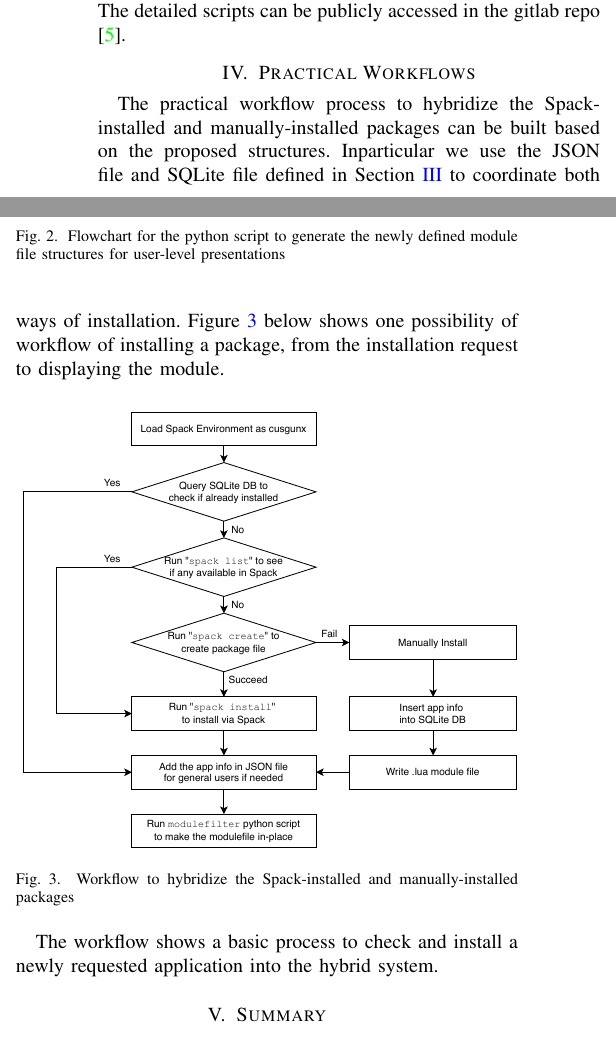
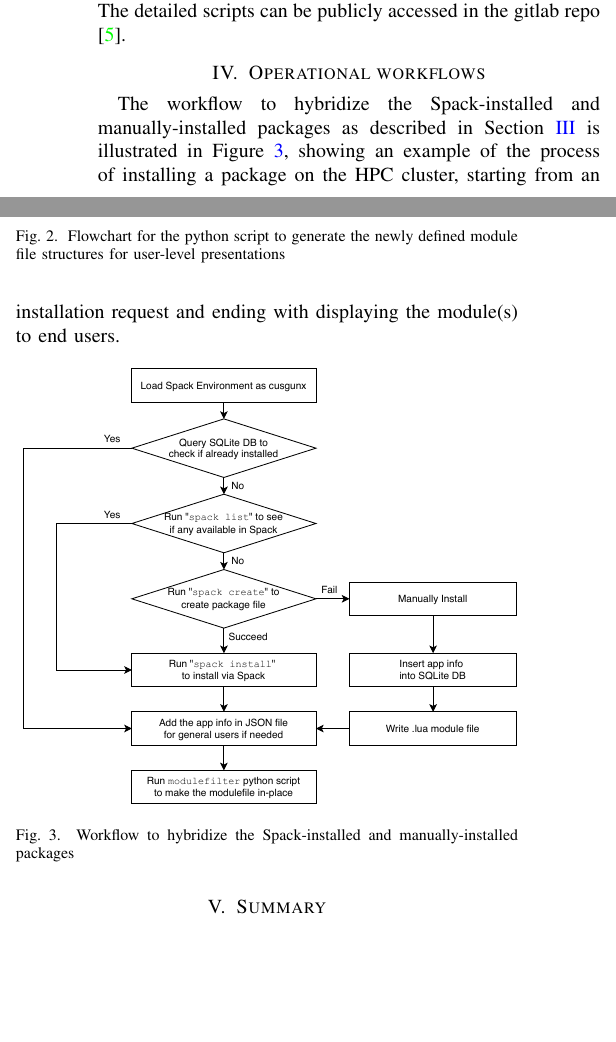
Before and after one commit to huqy/hybrid-spack-manual-software-management, a LaTeX paper (sc20_ext_abs.tex): two parts of the columns of page 2 of 3, joined at a grey line, cut so that both start at the same text, the shorter picture padded with empty space. Compiled offline with pdfLaTeX; a missing font is replaced by an installed copy or a similar font; a LaTeX package or settings file that is missing is left out.

Commit message:
update "section 4"

```diff
--- a/sc20_ext_abs.tex
+++ b/sc20_ext_abs.tex
@@ -171,9 +171,9 @@ Our approach is to take advantage of Spack's capability of generating both flat
 In the SQLite database file (\verb|apps.db|), there is currently only one table (\verb|apps|) in the database. The schema of the table can be reviewed by \verb|.schema apps| inside the SQLite shell. The detailed scripts can be publicly accessed in the gitlab repo\cite{gitlabrepo}.
 
 
-\section{Practical Workflows} \label{sec_workflow}
+\section{Operational workflows} \label{sec_workflow}
 
-The practical workflow process to hybridize the Spack-installed and manually-installed packages can be built based on the proposed structures. Inparticular we use the JSON file and SQLite file defined in Section \ref{subsec_modulefile_processing} to coordinate both ways of installation. Figure \ref{fig:spack_h2_hybrid_flow} below shows one possibility of workflow of installing a package, from the installation request to displaying the module.
+The workflow to hybridize the Spack-installed and manually-installed packages as described in Section \ref{subsec_modulefile_processing} is illustrated in Figure \ref{fig:spack_h2_hybrid_flow}, showing an example of the process of installing a package on the HPC cluster, starting from an installation request and ending with displaying the module(s) to end users.
 
 \begin{figure}[htbp]
   \centerline{\includegraphics[width=\linewidth]{figures/spack_h2_hybrid_flow}}
@@ -181,7 +181,6 @@ The practical workflow process to hybridize the Spack-installed and manually-ins
   \label{fig:spack_h2_hybrid_flow}
 \end{figure}
 
-The workflow shows a basic process to check and install a newly requested application into the hybrid system.
 %%%A couple of notes are listed below for further explantation:
 %%%
 %%%\begin{itemize}
```
